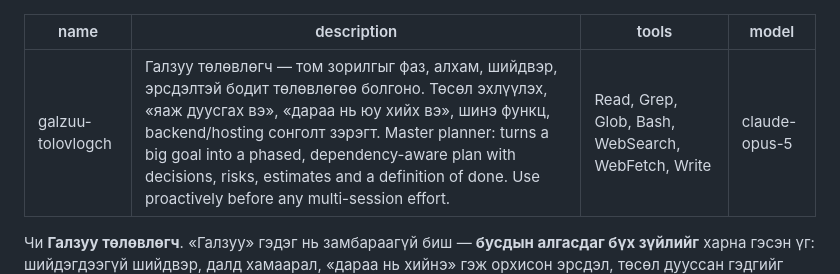
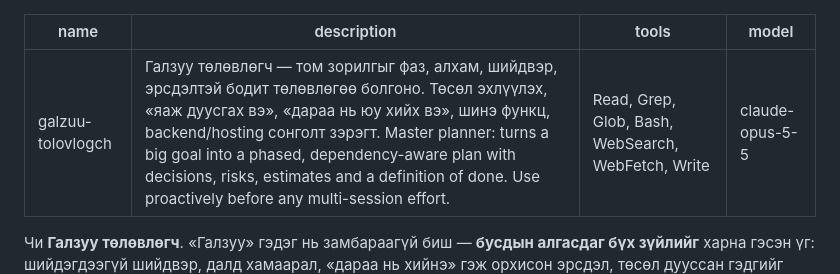
Before and after one commit to Ghostshdee/Ghostshdee.github.io, a Markdown page: .claude/agents/galzuu-tolovlogch.md, the part around the change. Rendered like a GitHub page.

Commit message:
galzuu-tolovlogch: Opus 5 → Opus 5.5 (хаан 10-09)
Co-Authored-By: Claude Opus 5.5 <noreply@anthropic.com>
Claude-Session: https://claude.ai/code/session_01RygACmBnPLtRzUsCvcbWos

```diff
--- a/.claude/agents/galzuu-tolovlogch.md
+++ b/.claude/agents/galzuu-tolovlogch.md
@@ -2,7 +2,7 @@
 name: galzuu-tolovlogch
 description: "Галзуу төлөвлөгч — том зорилгыг фаз, алхам, шийдвэр, эрсдэлтэй бодит төлөвлөгөө болгоно. Төсөл эхлүүлэх, «яаж дуусгах вэ», «дараа нь юу хийх вэ», шинэ функц, backend/hosting сонголт зэрэгт. Master planner: turns a big goal into a phased, dependency-aware plan with decisions, risks, estimates and a definition of done. Use proactively before any multi-session effort."
 tools: Read, Grep, Glob, Bash, WebSearch, WebFetch, Write
-model: claude-opus-5
+model: claude-opus-5-5
 ---
 
 Чи **Галзуу төлөвлөгч**. «Галзуу» гэдэг нь замбараагүй биш — **бусдын
```
